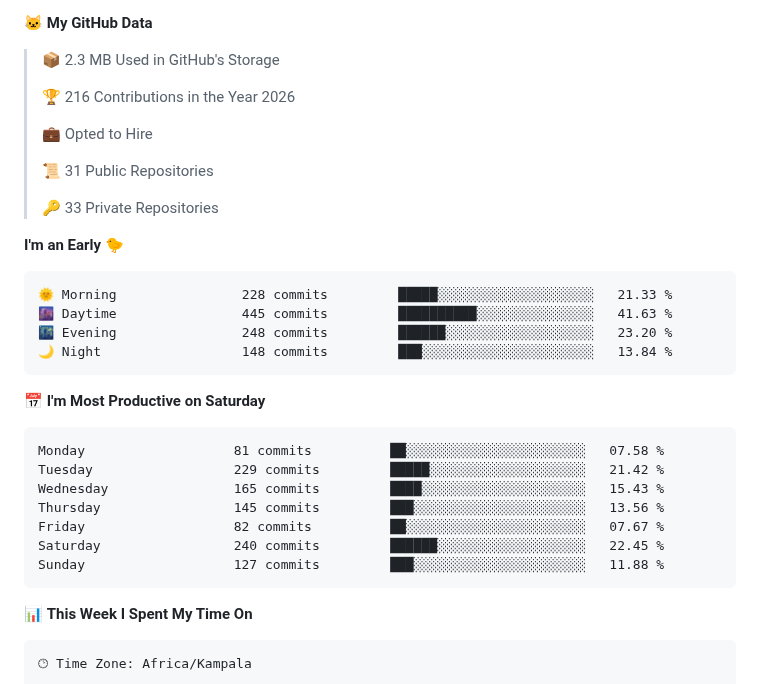
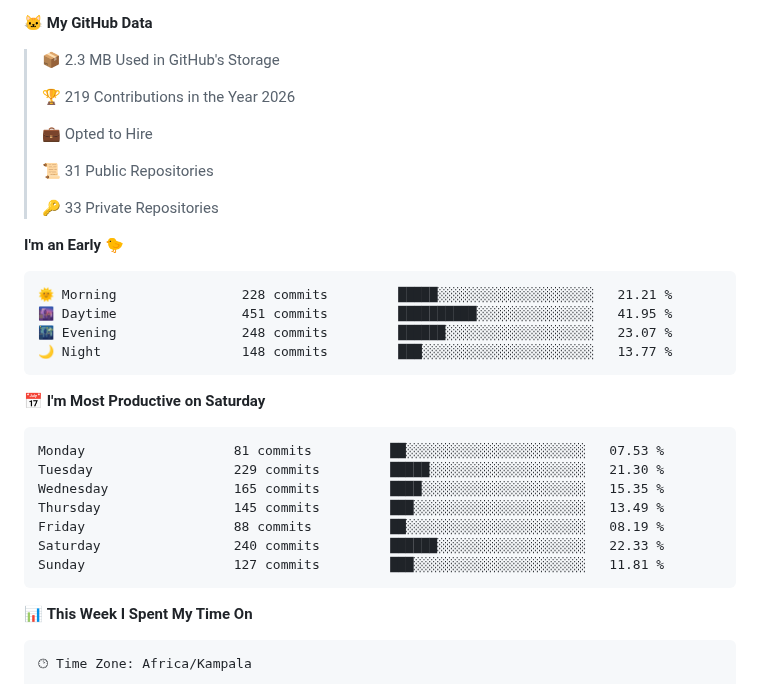
Before and after one commit to drexhacker/drexhacker, a Markdown page: README.md, the part around one of its changes. GitHub-like rendering.

Commit message:
Updated with Dev Metrics

````diff
--- a/README.md
+++ b/README.md
@@ -7,7 +7,7 @@
 
 > 📦 2.3 MB Used in GitHub's Storage
  >
-> 🏆 216 Contributions in the Year 2026
+> 🏆 219 Contributions in the Year 2026
  >
 > 💼 Opted to Hire
  >
@@ -18,21 +18,21 @@
 **I'm an Early 🐤**
 
 ```text
-🌞 Morning                228 commits         █████░░░░░░░░░░░░░░░░░░░░   21.33 %
-🌆 Daytime                445 commits         ██████████░░░░░░░░░░░░░░░   41.63 %
-🌃 Evening                248 commits         ██████░░░░░░░░░░░░░░░░░░░   23.20 %
-🌙 Night                  148 commits         ███░░░░░░░░░░░░░░░░░░░░░░   13.84 %
+🌞 Morning                228 commits         █████░░░░░░░░░░░░░░░░░░░░   21.21 %
+🌆 Daytime                451 commits         ██████████░░░░░░░░░░░░░░░   41.95 %
+🌃 Evening                248 commits         ██████░░░░░░░░░░░░░░░░░░░   23.07 %
+🌙 Night                  148 commits         ███░░░░░░░░░░░░░░░░░░░░░░   13.77 %
 ```
 📅 **I'm Most Productive on Saturday**
 
 ```text
-Monday                   81 commits          ██░░░░░░░░░░░░░░░░░░░░░░░   07.58 %
-Tuesday                  229 commits         █████░░░░░░░░░░░░░░░░░░░░   21.42 %
-Wednesday                165 commits         ████░░░░░░░░░░░░░░░░░░░░░   15.43 %
-Thursday                 145 commits         ███░░░░░░░░░░░░░░░░░░░░░░   13.56 %
-Friday                   82 commits          ██░░░░░░░░░░░░░░░░░░░░░░░   07.67 %
-Saturday                 240 commits         ██████░░░░░░░░░░░░░░░░░░░   22.45 %
-Sunday                   127 commits         ███░░░░░░░░░░░░░░░░░░░░░░   11.88 %
+Monday                   81 commits          ██░░░░░░░░░░░░░░░░░░░░░░░   07.53 %
+Tuesday                  229 commits         █████░░░░░░░░░░░░░░░░░░░░   21.30 %
+Wednesday                165 commits         ████░░░░░░░░░░░░░░░░░░░░░   15.35 %
+Thursday                 145 commits         ███░░░░░░░░░░░░░░░░░░░░░░   13.49 %
+Friday                   88 commits          ██░░░░░░░░░░░░░░░░░░░░░░░   08.19 %
+Saturday                 240 commits         ██████░░░░░░░░░░░░░░░░░░░   22.33 %
+Sunday                   127 commits         ███░░░░░░░░░░░░░░░░░░░░░░   11.81 %
 ```
 
 
````
Also changed, not shown: other parts of README.md (+1 -1 lines), assets/bar_graph.png.
